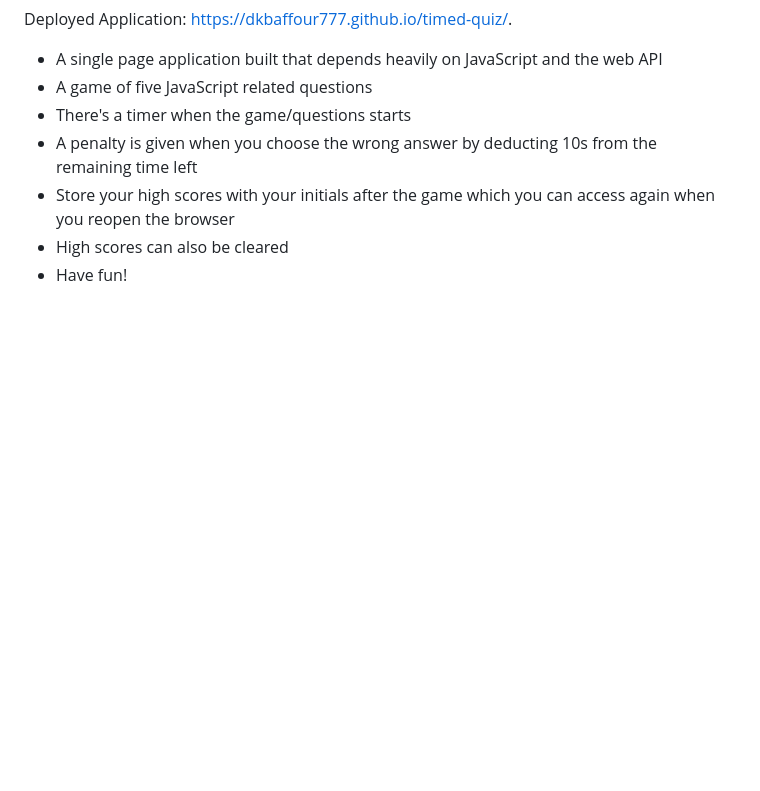
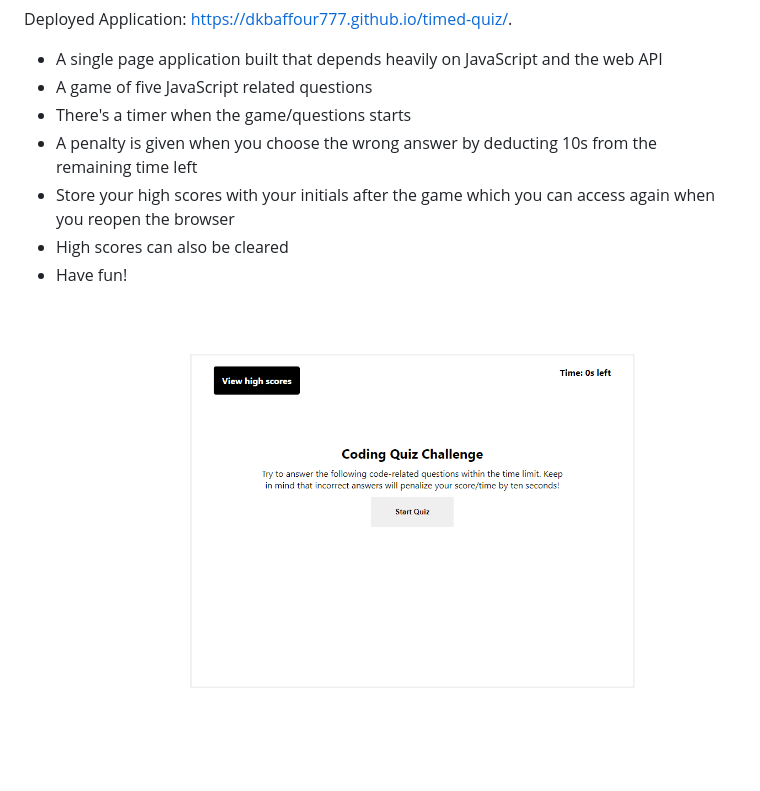
Before and after one commit to dkbaffour777/timed-quiz, a Markdown page: README.md, the part around the change. Rendered like a GitHub page; pictures changed too: assets/images/timed-quiz.PNG (added); blank space fills up the shorter version.

Commit message:
add application screenshot

```diff
--- a/README.md
+++ b/README.md
@@ -7,3 +7,4 @@ Deployed Application: https://dkbaffour777.github.io/timed-quiz/.
   - Store your high scores with your initials after the game which you can access again when you reopen the browser
   - High scores can also be cleared
   - Have fun!
+  ![timed-quiz](./assets/images/timed-quiz.PNG)
```
